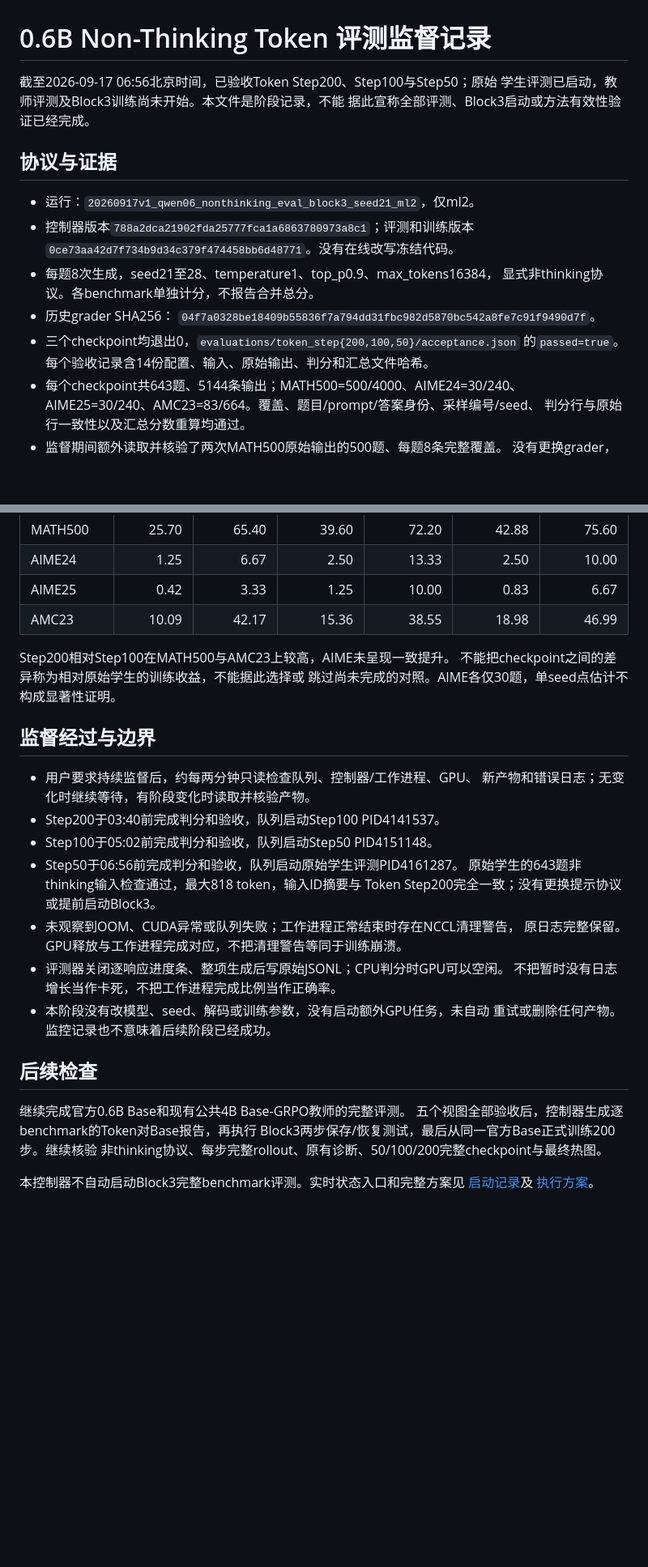
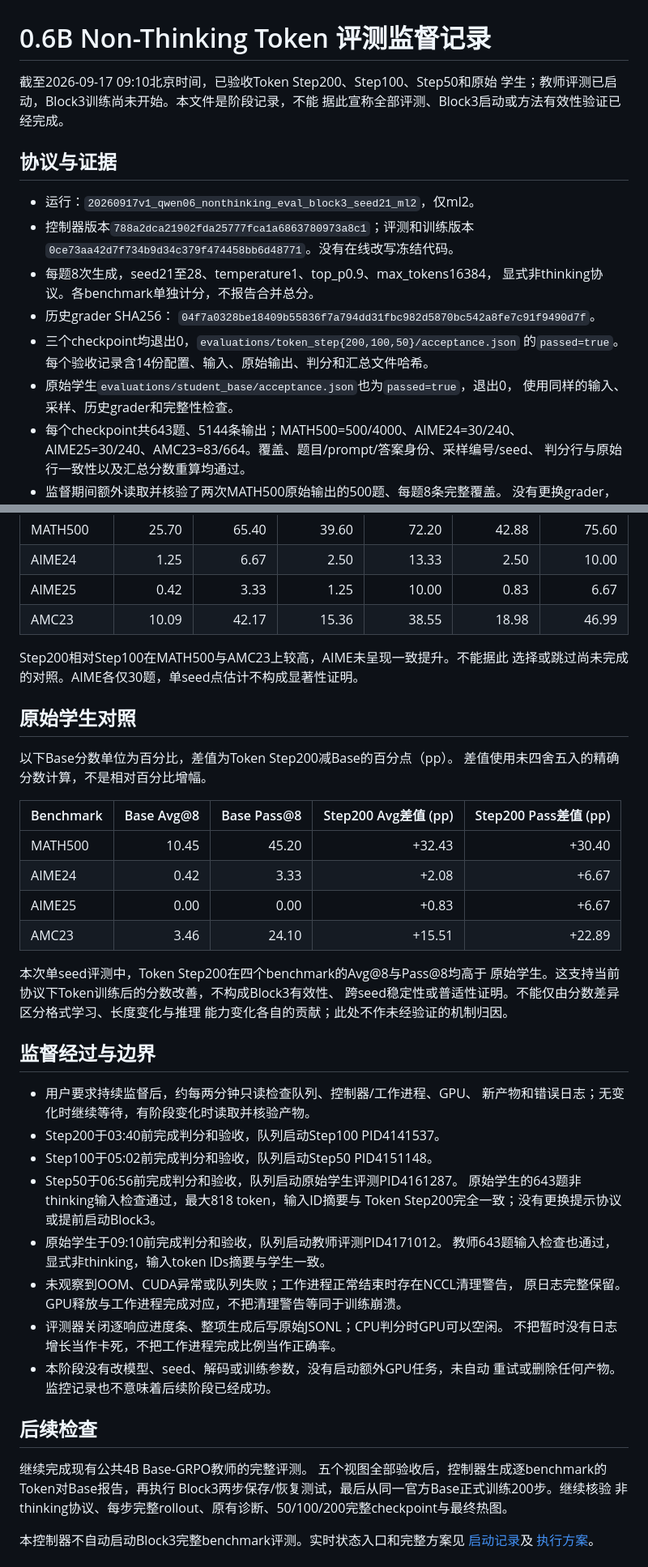
Before and after one commit to binichallein/opd, a Markdown page: docs/results/2026-09-17-qwen06-evaluation-progress.md, 2 parts joined by grey strips. Shown at 81% size. GitHub-like rendering; blank space fills up the shorter version.

Commit message:
docs: compare accepted non-thinking Token scores against Base

```diff
--- a/docs/results/2026-09-17-qwen06-evaluation-progress.md
+++ b/docs/results/2026-09-17-qwen06-evaluation-progress.md
@@ -1,7 +1,7 @@
 # 0.6B Non-Thinking Token 评测监督记录
 
-截至2026-09-17 06:56北京时间，已验收Token Step200、Step100与Step50；原始
-学生评测已启动，教师评测及Block3训练尚未开始。本文件是阶段记录，不能
+截至2026-09-17 09:10北京时间，已验收Token Step200、Step100、Step50和原始
+学生；教师评测已启动，Block3训练尚未开始。本文件是阶段记录，不能
 据此宣称全部评测、Block3启动或方法有效性验证已经完成。
 
 ## 协议与证据
@@ -15,6 +15,8 @@
   `04f7a0328be18409b55836f7a794dd31fbc982d5870bc542a8fe7c91f9490d7f`。
 - 三个checkpoint均退出0，`evaluations/token_step{200,100,50}/acceptance.json`
   的`passed=true`。每个验收记录含14份配置、输入、原始输出、判分和汇总文件哈希。
+- 原始学生`evaluations/student_base/acceptance.json`也为`passed=true`，退出0，
+  使用同样的输入、采样、历史grader和完整性检查。
 - 每个checkpoint共643题、5144条输出；MATH500=500/4000、AIME24=30/240、
   AIME25=30/240、AMC23=83/664。覆盖、题目/prompt/答案身份、采样编号/seed、
   判分行与原始行一致性以及汇总分数重算均通过。
@@ -33,9 +35,25 @@
 | AIME25 | 0.42 | 3.33 | 1.25 | 10.00 | 0.83 | 6.67 |
 | AMC23 | 10.09 | 42.17 | 15.36 | 38.55 | 18.98 | 46.99 |
 
-Step200相对Step100在MATH500与AMC23上较高，AIME未呈现一致提升。
-不能把checkpoint之间的差异称为相对原始学生的训练收益，不能据此选择或
-跳过尚未完成的对照。AIME各仅30题，单seed点估计不构成显著性证明。
+Step200相对Step100在MATH500与AMC23上较高，AIME未呈现一致提升。不能据此
+选择或跳过尚未完成的对照。AIME各仅30题，单seed点估计不构成显著性证明。
+
+## 原始学生对照
+
+以下Base分数单位为百分比，差值为Token Step200减Base的百分点（pp）。
+差值使用未四舍五入的精确分数计算，不是相对百分比增幅。
+
+| Benchmark | Base Avg@8 | Base Pass@8 | Step200 Avg差值 (pp) | Step200 Pass差值 (pp) |
+|---|---:|---:|---:|---:|
+| MATH500 | 10.45 | 45.20 | +32.43 | +30.40 |
+| AIME24 | 0.42 | 3.33 | +2.08 | +6.67 |
+| AIME25 | 0.00 | 0.00 | +0.83 | +6.67 |
+| AMC23 | 3.46 | 24.10 | +15.51 | +22.89 |
+
+本次单seed评测中，Token Step200在四个benchmark的Avg@8与Pass@8均高于
+原始学生。这支持当前协议下Token训练后的分数改善，不构成Block3有效性、
+跨seed稳定性或普适性证明。不能仅由分数差异区分格式学习、长度变化与推理
+能力变化各自的贡献；此处不作未经验证的机制归因。
 
 ## 监督经过与边界
 
@@ -46,6 +64,8 @@ Step200相对Step100在MATH500与AMC23上较高，AIME未呈现一致提升。
 - Step50于06:56前完成判分和验收，队列启动原始学生评测PID4161287。
   原始学生的643题非thinking输入检查通过，最大818 token，输入ID摘要与
   Token Step200完全一致；没有更换提示协议或提前启动Block3。
+- 原始学生于09:10前完成判分和验收，队列启动教师评测PID4171012。
+  教师643题输入检查也通过，显式非thinking，输入token IDs摘要与学生一致。
 - 未观察到OOM、CUDA异常或队列失败；工作进程正常结束时存在NCCL清理警告，
   原日志完整保留。GPU释放与工作进程完成对应，不把清理警告等同于训练崩溃。
 - 评测器关闭逐响应进度条、整项生成后写原始JSONL；CPU判分时GPU可以空闲。
@@ -55,7 +75,7 @@ Step200相对Step100在MATH500与AMC23上较高，AIME未呈现一致提升。
 
 ## 后续检查
 
-继续完成官方0.6B Base和现有公共4B Base-GRPO教师的完整评测。
+继续完成现有公共4B Base-GRPO教师的完整评测。
 五个视图全部验收后，控制器生成逐benchmark的Token对Base报告，再执行
 Block3两步保存/恢复测试，最后从同一官方Base正式训练200步。继续核验
 非thinking协议、每步完整rollout、原有诊断、50/100/200完整checkpoint与最终热图。
```
